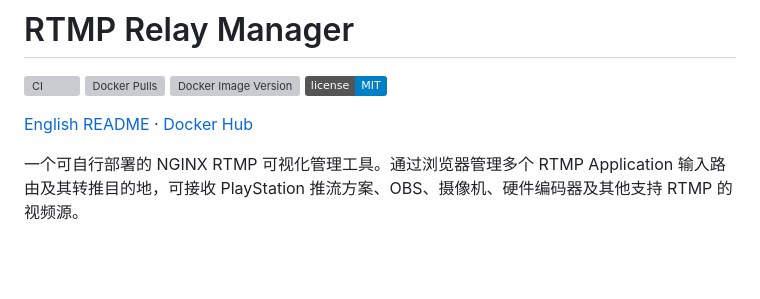
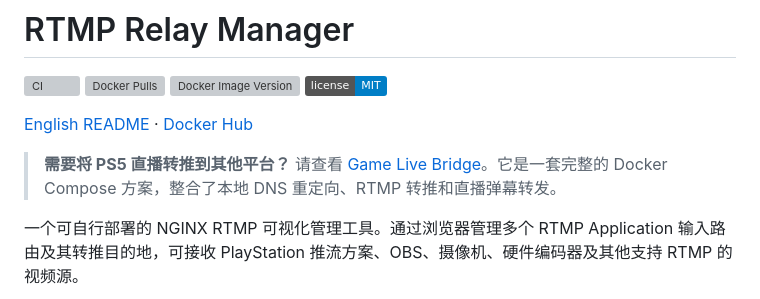
Before and after one commit to raykimurayyz/nginx-rtmp, a Markdown page: README.zh-CN.md, the part around the change. GitHub-like rendering; badges without logos; blank space fills up the shorter version; grey boxes are pictures that could not be loaded.

Commit message:
docs: link to Game Live Bridge for console streaming

```diff
--- a/README.zh-CN.md
+++ b/README.zh-CN.md
@@ -6,6 +6,8 @@
 [![License: MIT](https://img.shields.io/badge/license-MIT-blue.svg)](LICENSE)
 
 [English README](README.md) · [Docker Hub](https://hub.docker.com/r/raykimurayyz/nginx-rtmp)
+
+> **需要将 PS5 直播转推到其他平台？** 请查看 [Game Live Bridge](https://github.com/raykimurayyz/game-live-bridge)。它是一套完整的 Docker Compose 方案，整合了本地 DNS 重定向、RTMP 转推和直播弹幕转发。
 
 一个可自行部署的 NGINX RTMP 可视化管理工具。通过浏览器管理多个 RTMP Application 输入路由及其转推目的地，可接收 PlayStation 推流方案、OBS、摄像机、硬件编码器及其他支持 RTMP 的视频源。
 
```
Also changed, not shown: DOCKERHUB_OVERVIEW.md (+4 -0 lines), README.md (+2 -0 lines).
